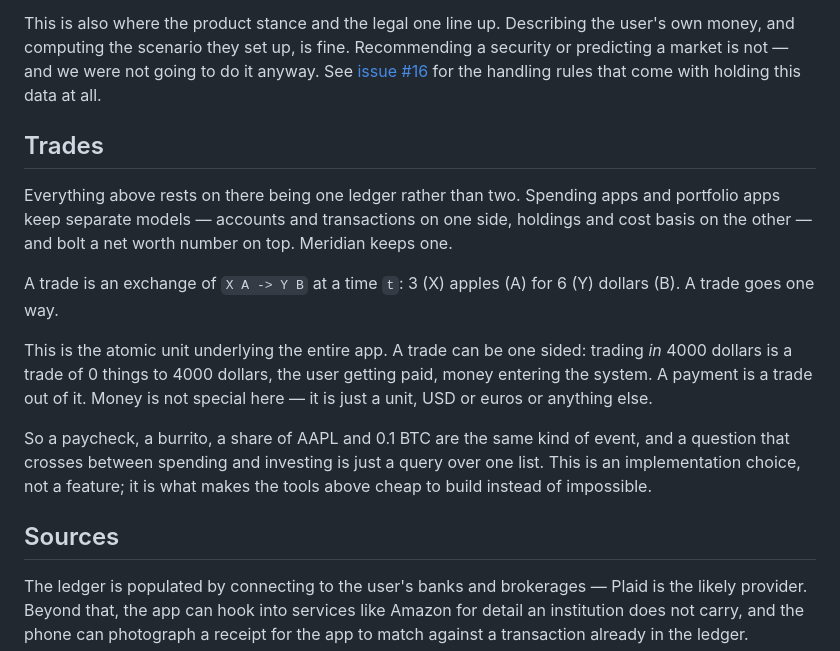
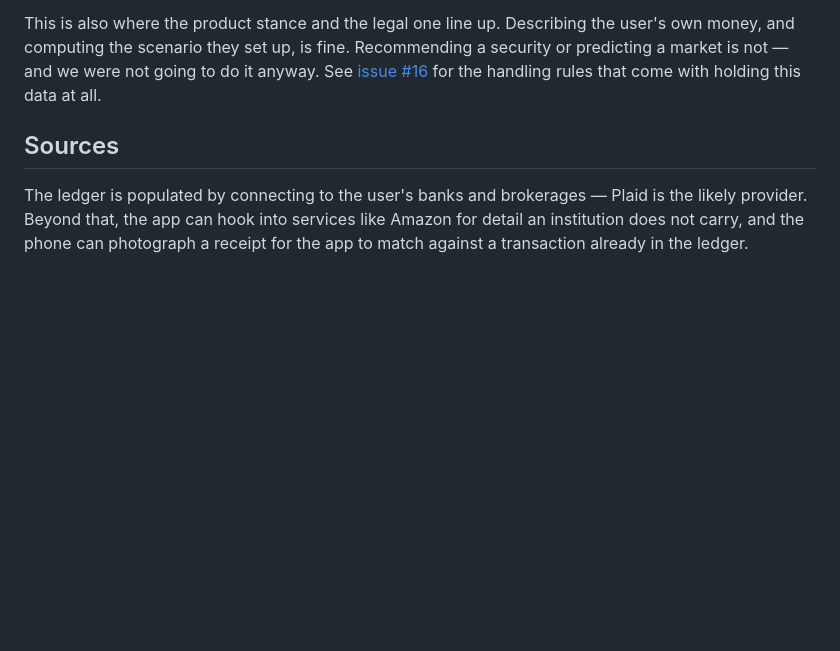
Before and after one commit to llGaetanll/meridian, a Markdown page: docs/ABOUT.md, the part around the change. Drawn GitHub-style; blank space fills up the shorter version.

Commit message:
Remove section about trades

```diff
--- a/docs/ABOUT.md
+++ b/docs/ABOUT.md
@@ -79,26 +79,6 @@ Recommending a security or predicting a market is not — and we were not going
 to do it anyway. See [issue #16](https://github.com/llGaetanll/meridian/issues/16)
 for the handling rules that come with holding this data at all.
 
-## Trades
-
-Everything above rests on there being one ledger rather than two. Spending apps
-and portfolio apps keep separate models — accounts and transactions on one
-side, holdings and cost basis on the other — and bolt a net worth number on
-top. Meridian keeps one.
-
-A trade is an exchange of `X A -> Y B` at a time `t`: 3 (X) apples (A) for 6
-(Y) dollars (B). A trade goes one way.
-
-This is the atomic unit underlying the entire app. A trade can be one sided:
-trading *in* 4000 dollars is a trade of 0 things to 4000 dollars, the user
-getting paid, money entering the system. A payment is a trade out of it. Money
-is not special here — it is just a unit, USD or euros or anything else.
-
-So a paycheck, a burrito, a share of AAPL and 0.1 BTC are the same kind of
-event, and a question that crosses between spending and investing is just a
-query over one list. This is an implementation choice, not a feature; it is
-what makes the tools above cheap to build instead of impossible.
-
 ## Sources
 
 The ledger is populated by connecting to the user's banks and brokerages —
```
